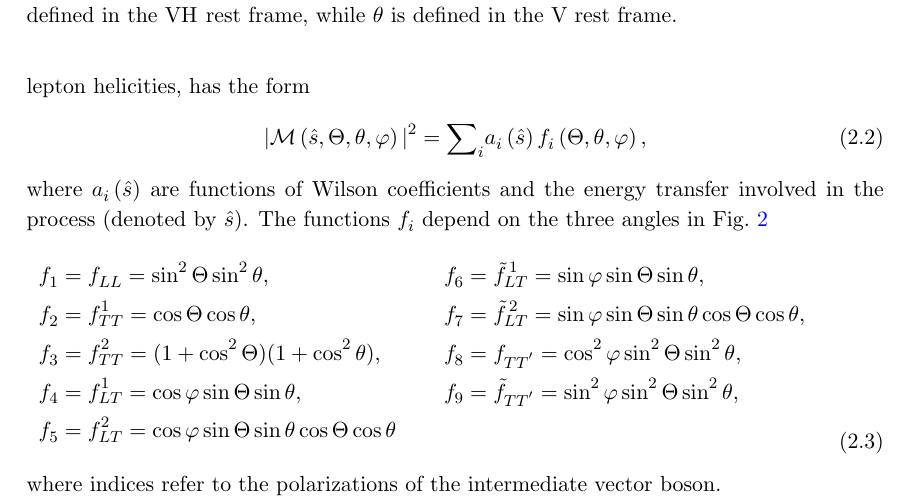
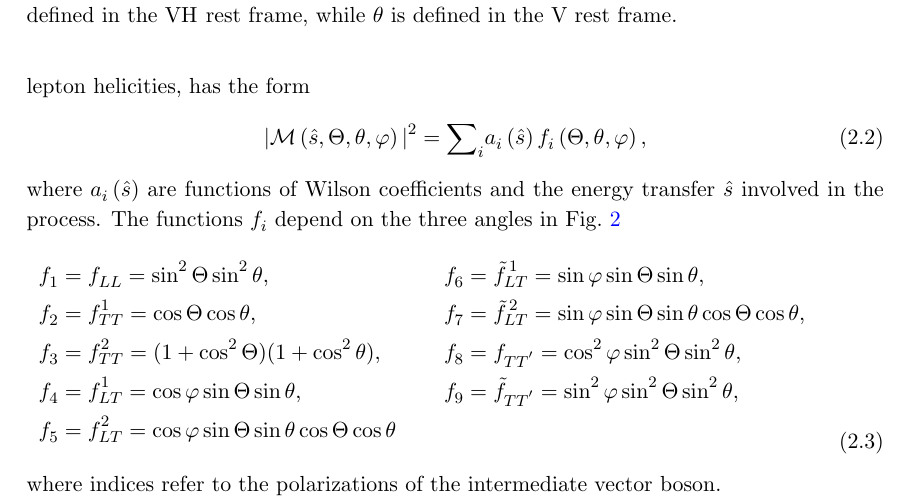
Before and after one commit to Sumantifr/SMEFT-analysis-in-Higgs-strahlung, a LaTeX document (VHeft.tex): part of page 5 of 33, cut so that both start at the same text. Compiled offline with pdfLaTeX.

Commit message:
Updates from Overleaf

```diff
--- a/VHeft.tex
+++ b/VHeft.tex
@@ -254,7 +254,7 @@ The squared amplitude of \PV($\to \Pl \Pl$)\PH($\to \Pb \PAb$) production, when
 	|\mathcal{M} \left(\hat{s}, \Theta, \theta, \varphi \right)|^{2} = {\sum}_{i} a_i \left(\hat{s}\right) f_i \left(\Theta, \theta, \varphi \right),
 \label{Eq:Amplitude}
 \end{equation}
-where $a_i\left(\hat{s}\right)$ are functions of Wilson coefficients and the energy transfer involved in the process (denoted by $\hat{s}$).
+where $a_i\left(\hat{s}\right)$ are functions of Wilson coefficients and the energy transfer $\hat{s}$ involved in the process.
 The functions $f_i$ depend on the three angles in Fig.~\ref{fig:HelicityFrame}
 
 {\renewcommand{\arraystretch}{1.3}
```
